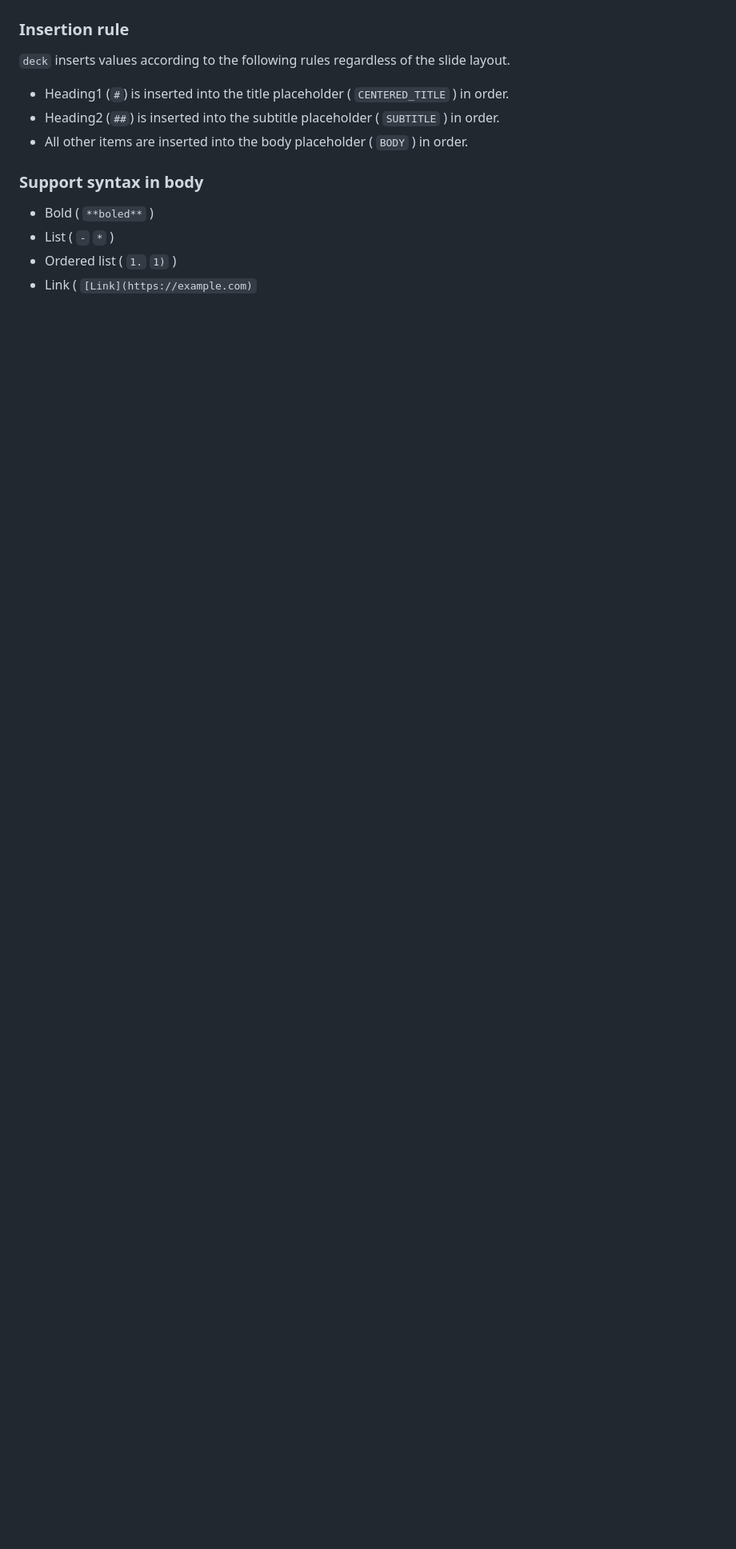
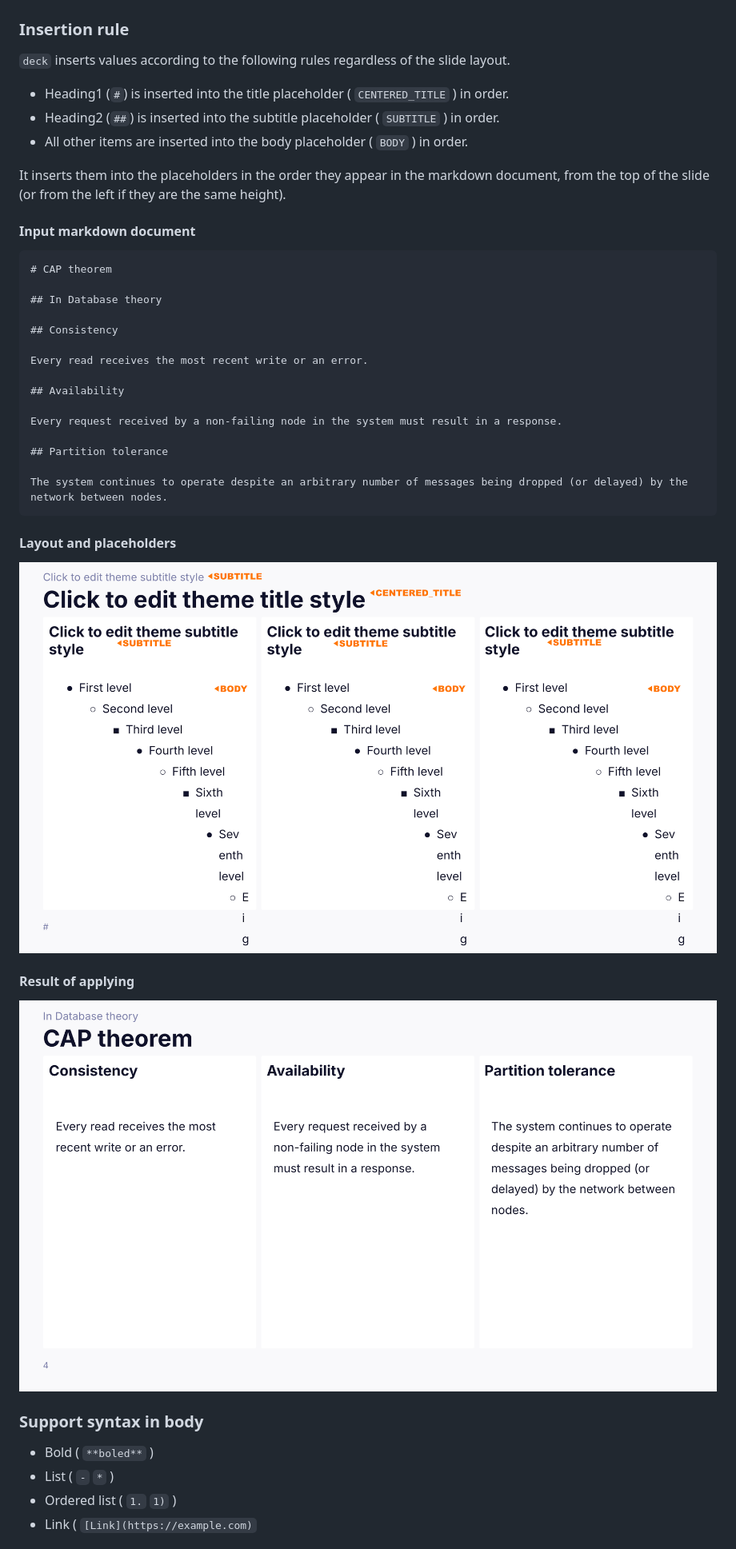
Before and after one commit to k1LoW/deck, a Markdown page: README.md, the part around the change. Shown at 80% size. Rendered like a GitHub page; pictures changed too: img/layout.png (added), img/result.png (added); blank space fills up the shorter version.

Commit message:
docs: update README with example and add related images

````diff
--- a/README.md
+++ b/README.md
@@ -60,6 +60,36 @@ $ deck apply xxxxxXXXXxxxxxXXXXxxxxxxxxxx deck.md
 - Heading2 (`##`) is inserted into the subtitle placeholder ( `SUBTITLE` ) in order.
 - All other items are inserted into the body placeholder ( `BODY` ) in order.
 
+It inserts them into the placeholders in the order they appear in the markdown document, from the top of the slide (or from the left if they are the same height).
+
+#### Input markdown document
+
+```markdown
+# CAP theorem
+
+## In Database theory
+
+## Consistency
+
+Every read receives the most recent write or an error.
+
+## Availability
+
+Every request received by a non-failing node in the system must result in a response.
+
+## Partition tolerance
+
+The system continues to operate despite an arbitrary number of messages being dropped (or delayed) by the network between nodes.
+```
+
+#### Layout and placeholders
+
+![img](img/layout.png)
+
+#### Result of applying
+
+![img](img/result.png)
+
 ### Support syntax in body
 
 - Bold ( `**boled**` )
````
Also changed, not shown: 4 other files.
